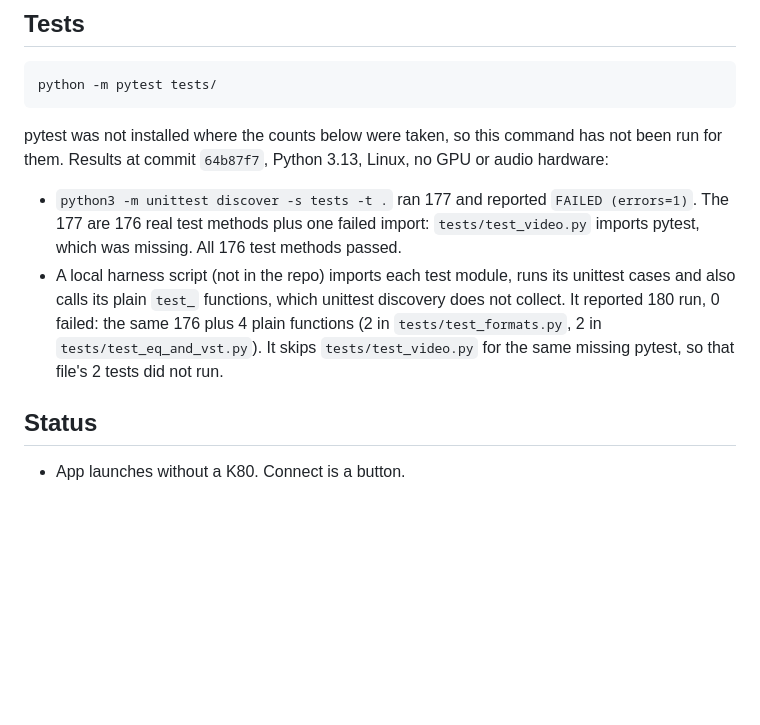
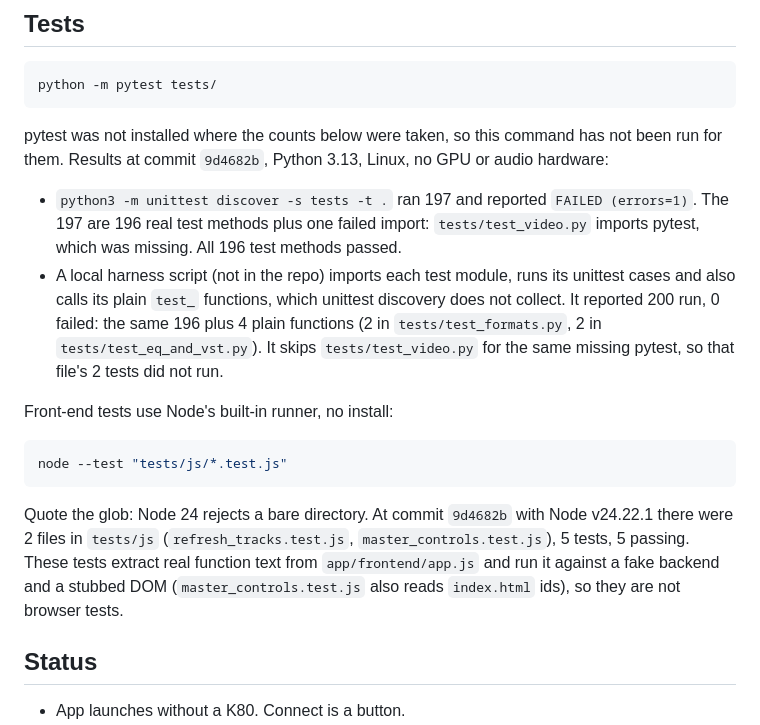
Before and after one commit to GalacticOrgOfDev/Modern-TK80-Inference, a Markdown page: README.md, the part around the change. GitHub-like rendering; blank space fills up the shorter version.

Commit message:
README: Tests section gets the node:test command and current counts (docs only).
Adds node --test "tests/js/*.test.js" (quoted; Node 24 rejects a bare
directory). At 9d4682b with Node v24.22.1: 2 files, 5 tests, 5 passing. These
tests extract real function text from app.js and run it against a fake
backend and stubbed DOM, so they are not browser tests. The Python counts
are updated to the same commit: unittest discover ran 197 (196 passing plus
the test_video import error), and the local harness reported 200 run, 0 failed.

````diff
--- a/README.md
+++ b/README.md
@@ -121,10 +121,18 @@ See `app/packaging/README.md`. Today `app/packaging/Product.wxs` installs only `
 python -m pytest tests/
 ```
 
-pytest was not installed where the counts below were taken, so this command has not been run for them. Results at commit `64b87f7`, Python 3.13, Linux, no GPU or audio hardware:
+pytest was not installed where the counts below were taken, so this command has not been run for them. Results at commit `9d4682b`, Python 3.13, Linux, no GPU or audio hardware:
 
-- `python3 -m unittest discover -s tests -t .` ran 177 and reported `FAILED (errors=1)`. The 177 are 176 real test methods plus one failed import: `tests/test_video.py` imports pytest, which was missing. All 176 test methods passed.
-- A local harness script (not in the repo) imports each test module, runs its unittest cases and also calls its plain `test_` functions, which unittest discovery does not collect. It reported 180 run, 0 failed: the same 176 plus 4 plain functions (2 in `tests/test_formats.py`, 2 in `tests/test_eq_and_vst.py`). It skips `tests/test_video.py` for the same missing pytest, so that file's 2 tests did not run.
+- `python3 -m unittest discover -s tests -t .` ran 197 and reported `FAILED (errors=1)`. The 197 are 196 real test methods plus one failed import: `tests/test_video.py` imports pytest, which was missing. All 196 test methods passed.
+- A local harness script (not in the repo) imports each test module, runs its unittest cases and also calls its plain `test_` functions, which unittest discovery does not collect. It reported 200 run, 0 failed: the same 196 plus 4 plain functions (2 in `tests/test_formats.py`, 2 in `tests/test_eq_and_vst.py`). It skips `tests/test_video.py` for the same missing pytest, so that file's 2 tests did not run.
+
+Front-end tests use Node's built-in runner, no install:
+
+```bash
+node --test "tests/js/*.test.js"
+```
+
+Quote the glob: Node 24 rejects a bare directory. At commit `9d4682b` with Node v24.22.1 there were 2 files in `tests/js` (`refresh_tracks.test.js`, `master_controls.test.js`), 5 tests, 5 passing. These tests extract real function text from `app/frontend/app.js` and run it against a fake backend and a stubbed DOM (`master_controls.test.js` also reads `index.html` ids), so they are not browser tests.
 
 ## Status
 
````
